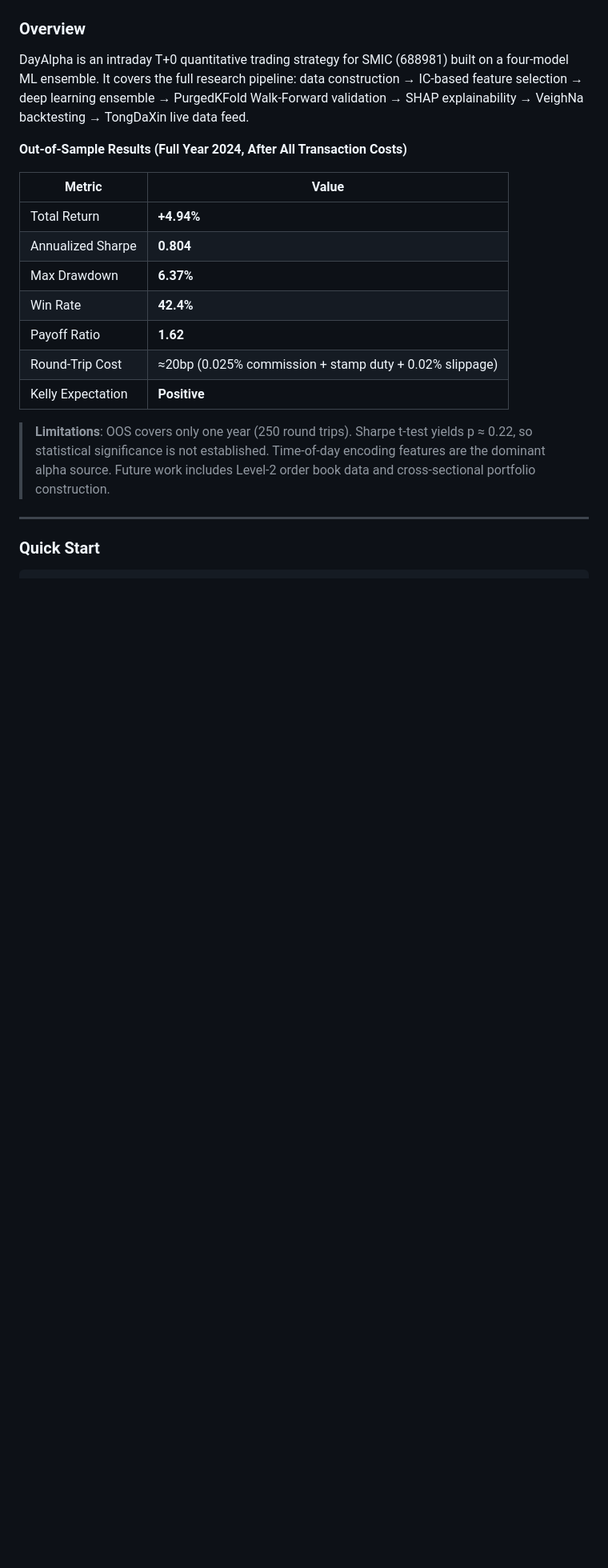
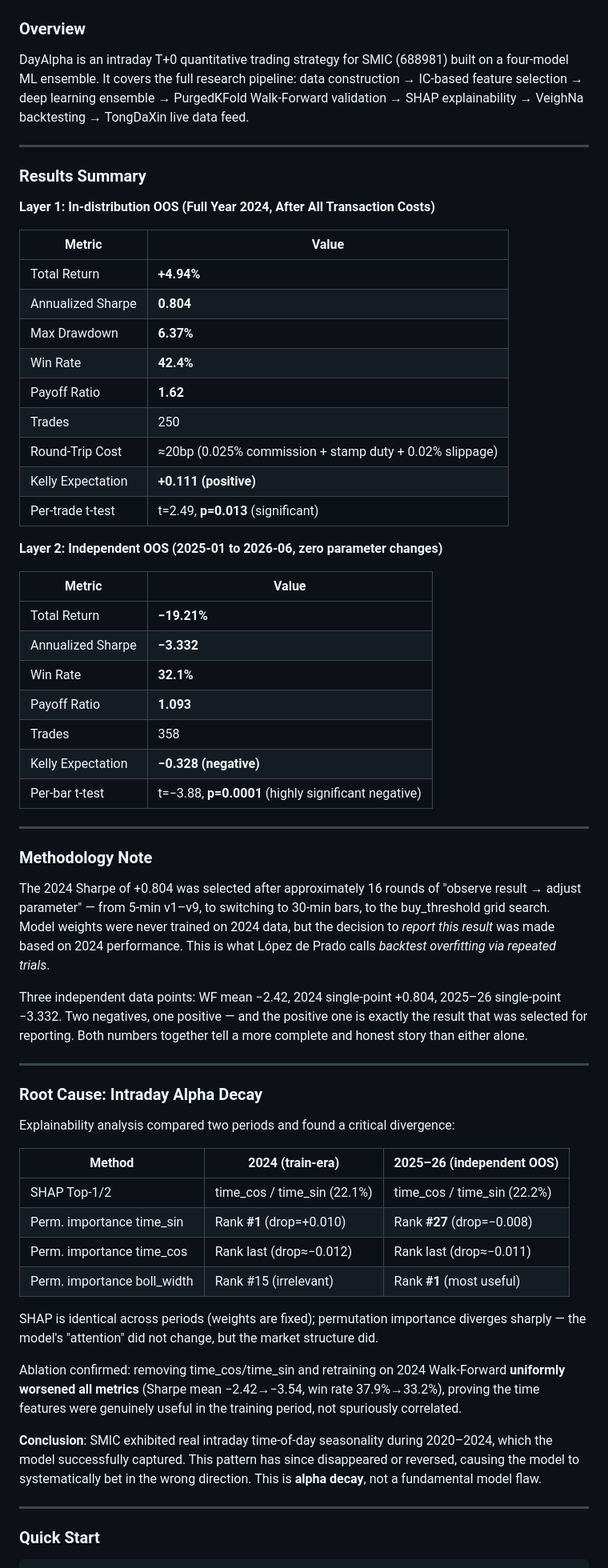
Before and after one commit to Fisheraaa/DayAlpha_688981, a Markdown page: README.md, the part around one of its changes. Shown at 80% size. Drawn GitHub-style; blank space fills up the shorter version.

```diff
--- a/README.md
+++ b/README.md
@@ -214,7 +258,11 @@ DayAlpha/
 
 DayAlpha is an intraday T+0 quantitative trading strategy for SMIC (688981) built on a four-model ML ensemble. It covers the full research pipeline: data construction → IC-based feature selection → deep learning ensemble → PurgedKFold Walk-Forward validation → SHAP explainability → VeighNa backtesting → TongDaXin live data feed.
 
-**Out-of-Sample Results (Full Year 2024, After All Transaction Costs)**
+---
+
+### Results Summary
+
+**Layer 1: In-distribution OOS (Full Year 2024, After All Transaction Costs)**
 
 | Metric | Value |
 |--------|-------|
@@ -223,10 +271,49 @@ DayAlpha is an intraday T+0 quantitative trading strategy for SMIC (688981) buil
 | Max Drawdown | **6.37%** |
 | Win Rate | **42.4%** |
 | Payoff Ratio | **1.62** |
+| Trades | 250 |
 | Round-Trip Cost | ≈20bp (0.025% commission + stamp duty + 0.02% slippage) |
-| Kelly Expectation | **Positive** |
+| Kelly Expectation | **+0.111 (positive)** |
+| Per-trade t-test | t=2.49, **p=0.013** (significant) |
 
-> **Limitations**: OOS covers only one year (250 round trips). Sharpe t-test yields p ≈ 0.22, so statistical significance is not established. Time-of-day encoding features are the dominant alpha source. Future work includes Level-2 order book data and cross-sectional portfolio construction.
+**Layer 2: Independent OOS (2025-01 to 2026-06, zero parameter changes)**
+
+| Metric | Value |
+|--------|-------|
+| Total Return | **−19.21%** |
+| Annualized Sharpe | **−3.332** |
+| Win Rate | **32.1%** |
+| Payoff Ratio | **1.093** |
+| Trades | 358 |
+| Kelly Expectation | **−0.328 (negative)** |
+| Per-bar t-test | t=−3.88, **p=0.0001** (highly significant negative) |
+
+---
+
+### Methodology Note
+
+The 2024 Sharpe of +0.804 was selected after approximately 16 rounds of "observe result → adjust parameter" — from 5-min v1–v9, to switching to 30-min bars, to the buy\_threshold grid search. Model weights were never trained on 2024 data, but the decision to *report this result* was made based on 2024 performance. This is what López de Prado calls *backtest overfitting via repeated trials*.
+
+Three independent data points: WF mean −2.42, 2024 single-point +0.804, 2025–26 single-point −3.332. Two negatives, one positive — and the positive one is exactly the result that was selected for reporting. Both numbers together tell a more complete and honest story than either alone.
+
+---
+
+### Root Cause: Intraday Alpha Decay
+
+Explainability analysis compared two periods and found a critical divergence:
+
+| Method | 2024 (train-era) | 2025–26 (independent OOS) |
+|--------|-----------------|--------------------------|
+| SHAP Top-1/2 | time\_cos / time\_sin (22.1%) | time\_cos / time\_sin (22.2%) |
+| Perm. importance time\_sin | Rank **#1** (drop=+0.010) | Rank **#27** (drop=−0.008) |
+| Perm. importance time\_cos | Rank last (drop≈−0.012) | Rank last (drop≈−0.011) |
+| Perm. importance boll\_width | Rank #15 (irrelevant) | Rank **#1** (most useful) |
+
+SHAP is identical across periods (weights are fixed); permutation importance diverges sharply — the model's "attention" did not change, but the market structure did.
+
+Ablation confirmed: removing time\_cos/time\_sin and retraining on 2024 Walk-Forward **uniformly worsened all metrics** (Sharpe mean −2.42→−3.54, win rate 37.9%→33.2%), proving the time features were genuinely useful in the training period, not spuriously correlated.
+
+**Conclusion**: SMIC exhibited real intraday time-of-day seasonality during 2020–2024, which the model successfully captured. This pattern has since disappeared or reversed, causing the model to systematically bet in the wrong direction. This is **alpha decay**, not a fundamental model flaw.
 
 ---
 
```
Also changed, not shown: other parts of README.md (+79 -29 lines).
